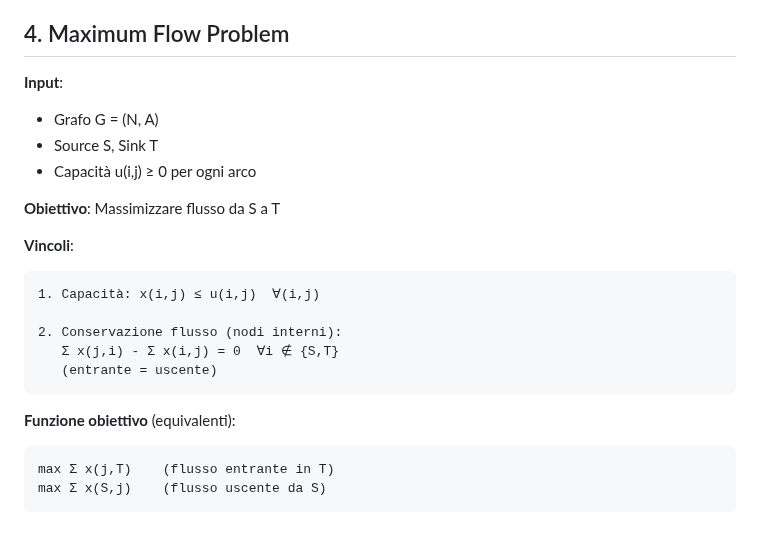
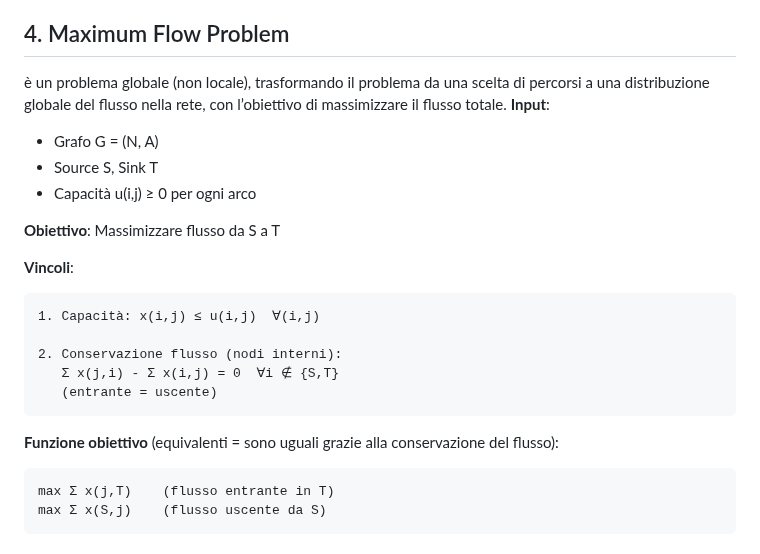
Before and after one commit to Ajroldi/UNI, a Markdown page: 1-FOR/Lez12-22ott.md, the part around the change. Drawn GitHub-style.

````diff
--- a/1-FOR/Lez12-22ott.md
+++ b/1-FOR/Lez12-22ott.md
@@ -47,7 +47,7 @@
 - Job assignment
 
 ## 4. Maximum Flow Problem
-
+è un problema globale (non locale), trasformando il problema da una scelta di percorsi a una distribuzione globale del flusso nella rete, con l’obiettivo di massimizzare il flusso totale.
 **Input**:
 - Grafo G = (N, A)
 - Source S, Sink T
@@ -64,7 +64,7 @@
    (entrante = uscente)
 ```
 
-**Funzione obiettivo** (equivalenti):
+**Funzione obiettivo** (equivalenti = sono uguali grazie alla conservazione del flusso):
 ```
 max Σ x(j,T)    (flusso entrante in T)
 max Σ x(S,j)    (flusso uscente da S)
````
